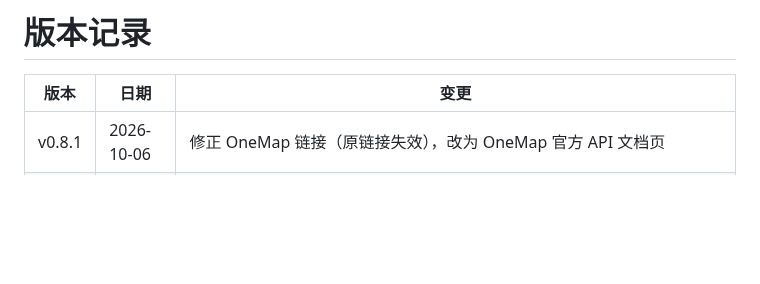
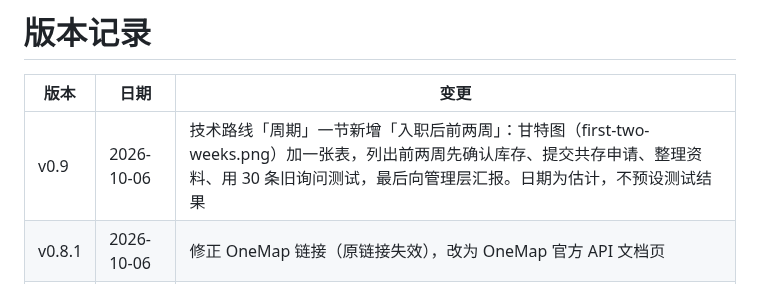
Before and after one commit to Shelikeit69/Singxxxx-night-assistant, a Markdown page: CHANGELOG.md, the part around the change. Drawn GitHub-style; blank space fills up the shorter version.

```diff
--- a/CHANGELOG.md
+++ b/CHANGELOG.md
@@ -2,6 +2,7 @@
 
 | 版本 | 日期 | 变更 |
 | --- | --- | --- |
+| v0.9 | 2026-10-06 | 技术路线「周期」一节新增「入职后前两周」：甘特图（first-two-weeks.png）加一张表，列出前两周先确认库存、提交共存申请、整理资料、用 30 条旧询问测试，最后向管理层汇报。日期为估计，不预设测试结果 |
 | v0.8.1 | 2026-10-06 | 修正 OneMap 链接（原链接失效），改为 OneMap 官方 API 文档页 |
 | v0.8 | 2026-10-06 | 新增「故障和安全」一节：服务器崩溃、恶意刷消息和套话、大模型 API 出问题时怎么防、怎么恢复，以及密钥管理。维护一节里「下班自动回复兜底」改为待确认，待确认问题加一条 |
 | v0.7 | 2026-10-06 | 部署方式新增「程序放在哪里」：托管服务、只用 Lark、服务商自带机器人三种方案对比；待确认问题加两条 |
```
Also changed, not shown: README.md (+1 -1 lines), roadmap.md (+17 -1 lines), first-two-weeks.png (added).
